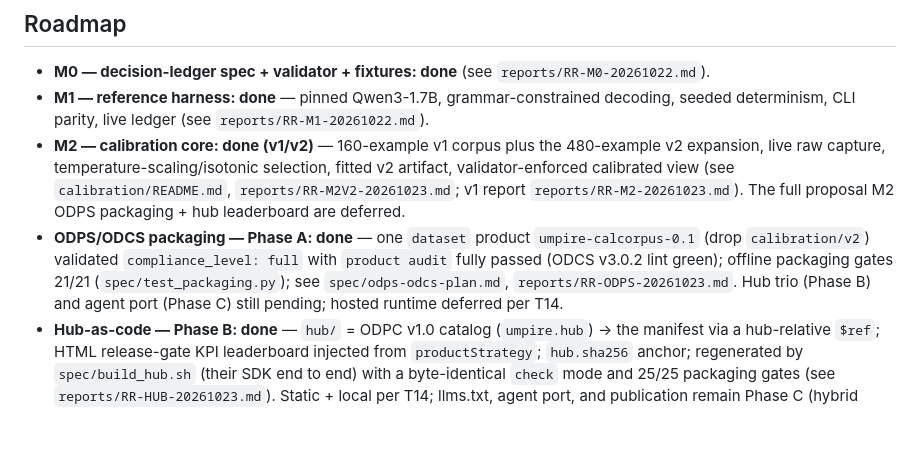
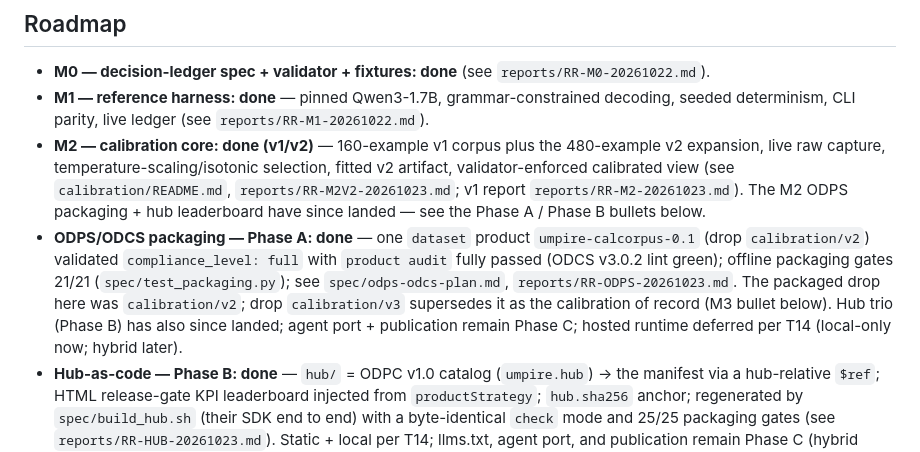
Before and after one commit to kapitaali/umpire, a Markdown page: README.md, the part around the change. Drawn GitHub-style; blank space fills up the shorter version.

Commit message:
README roadmap de-staleness: M2/Phase A bullets reflect landed hub+v3
M2 bullet: packaging + hub 'have since landed' (were marked deferred).
Phase A bullet: hub trio landed (Phase B), agent port + publication remain
Phase C, drop calibration/v3 noted as superseding the Phase-A v2 drop as
calibration of record. M3/T14 lines were already current.

```diff
--- a/README.md
+++ b/README.md
@@ -200,14 +200,16 @@ Deps: `pip install jsonschema>=4` (Python ≥3.10); else stdlib-only.
 - **M2 — calibration core: done (v1/v2)** — 160-example v1 corpus plus the
   480-example v2 expansion, live raw capture, temperature-scaling/isotonic selection,
   fitted v2 artifact, validator-enforced calibrated view (see `calibration/README.md`,
-  `reports/RR-M2V2-20261023.md`; v1 report `reports/RR-M2-20261023.md`). The full
-  proposal M2 ODPS packaging + hub leaderboard are deferred.
+  `reports/RR-M2V2-20261023.md`; v1 report `reports/RR-M2-20261023.md`). The M2 ODPS
+  packaging + hub leaderboard have since landed — see the Phase A / Phase B bullets below.
 - **ODPS/ODCS packaging — Phase A: done** — one `dataset` product
   `umpire-calcorpus-0.1` (drop `calibration/v2`) validated `compliance_level: full`
   with `product audit` fully passed (ODCS v3.0.2 lint green); offline packaging gates
   21/21 (`spec/test_packaging.py`); see `spec/odps-odcs-plan.md`,
-  `reports/RR-ODPS-20261023.md`. Hub trio (Phase B) and agent port (Phase C) still
-  pending; hosted runtime deferred per T14.
+  `reports/RR-ODPS-20261023.md`. The packaged drop here was `calibration/v2`;
+  drop `calibration/v3` supersedes it as the calibration of record (M3 bullet
+  below). Hub trio (Phase B) has also since landed; agent port + publication remain
+  Phase C; hosted runtime deferred per T14 (local-only now; hybrid later).
 - **Hub-as-code — Phase B: done** — `hub/` = ODPC v1.0 catalog (`umpire.hub`) → the
   manifest via a hub-relative `$ref`; HTML release-gate KPI leaderboard injected
   from `productStrategy`; `hub.sha256` anchor; regenerated by `spec/build_hub.sh`
```
